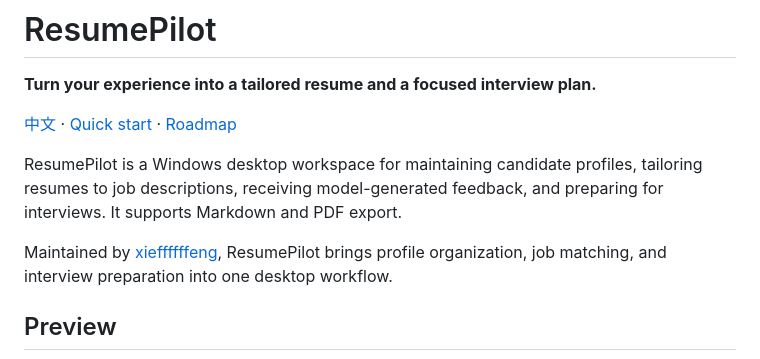
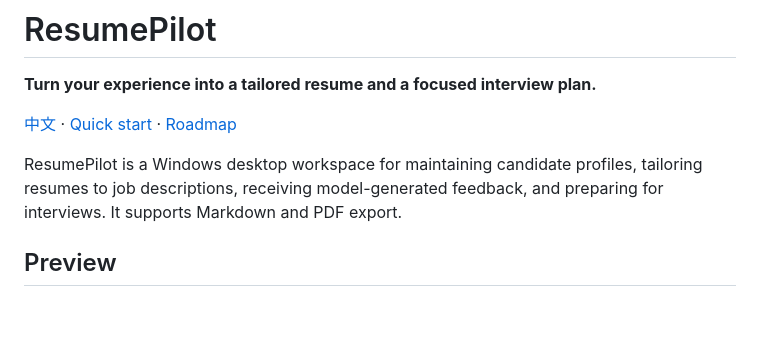
Before and after one commit to xieffffffeng/ResumePilot, a Markdown page: README.en.md, the part around the change. Drawn GitHub-style; blank space fills up the shorter version.

Commit message:
Refine English project introduction

```diff
--- a/README.en.md
+++ b/README.en.md
@@ -5,8 +5,6 @@
 [中文](README.md) · [Quick start](#quick-start) · [Roadmap](#roadmap)
 
 ResumePilot is a Windows desktop workspace for maintaining candidate profiles, tailoring resumes to job descriptions, receiving model-generated feedback, and preparing for interviews. It supports Markdown and PDF export.
-
-Maintained by [xieffffffeng](https://github.com/xieffffffeng), ResumePilot brings profile organization, job matching, and interview preparation into one desktop workflow.
 
 ## Preview
 
```
